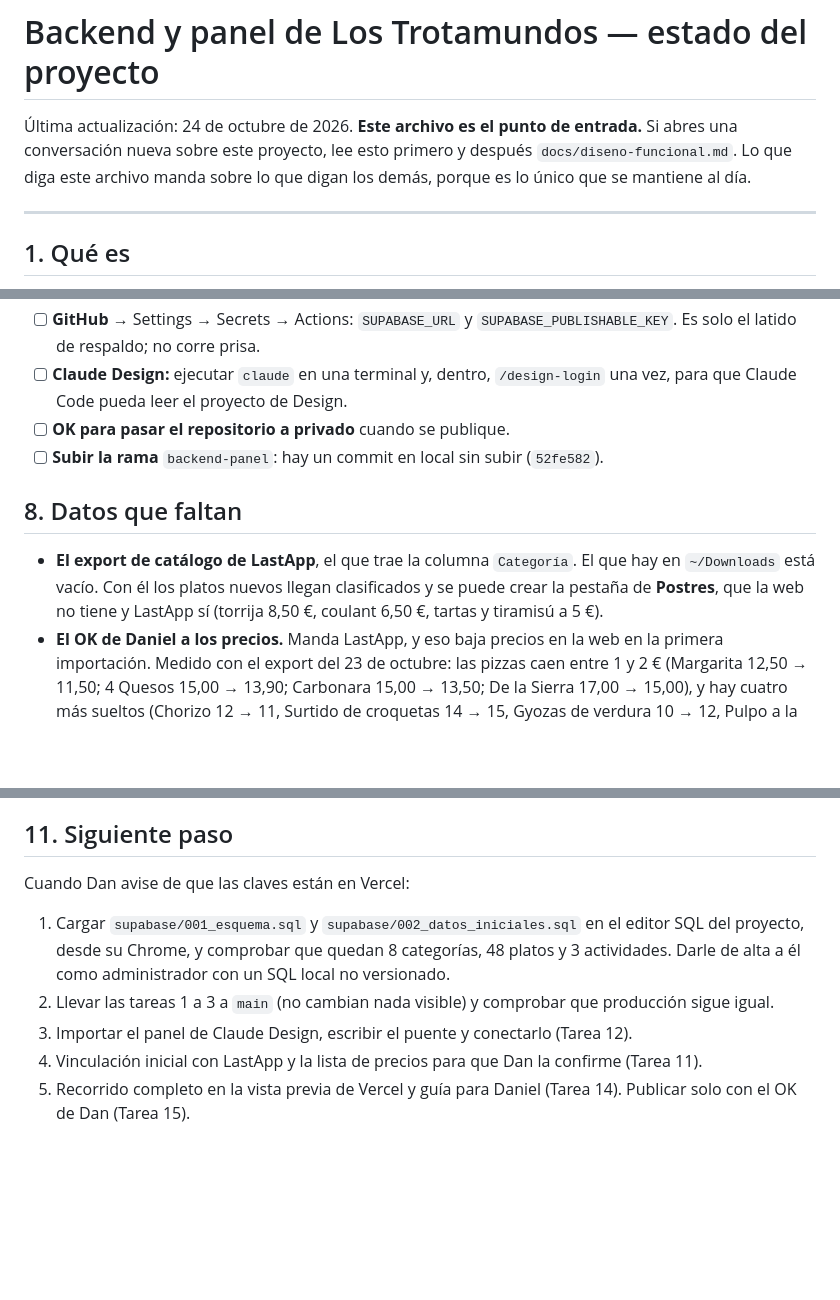
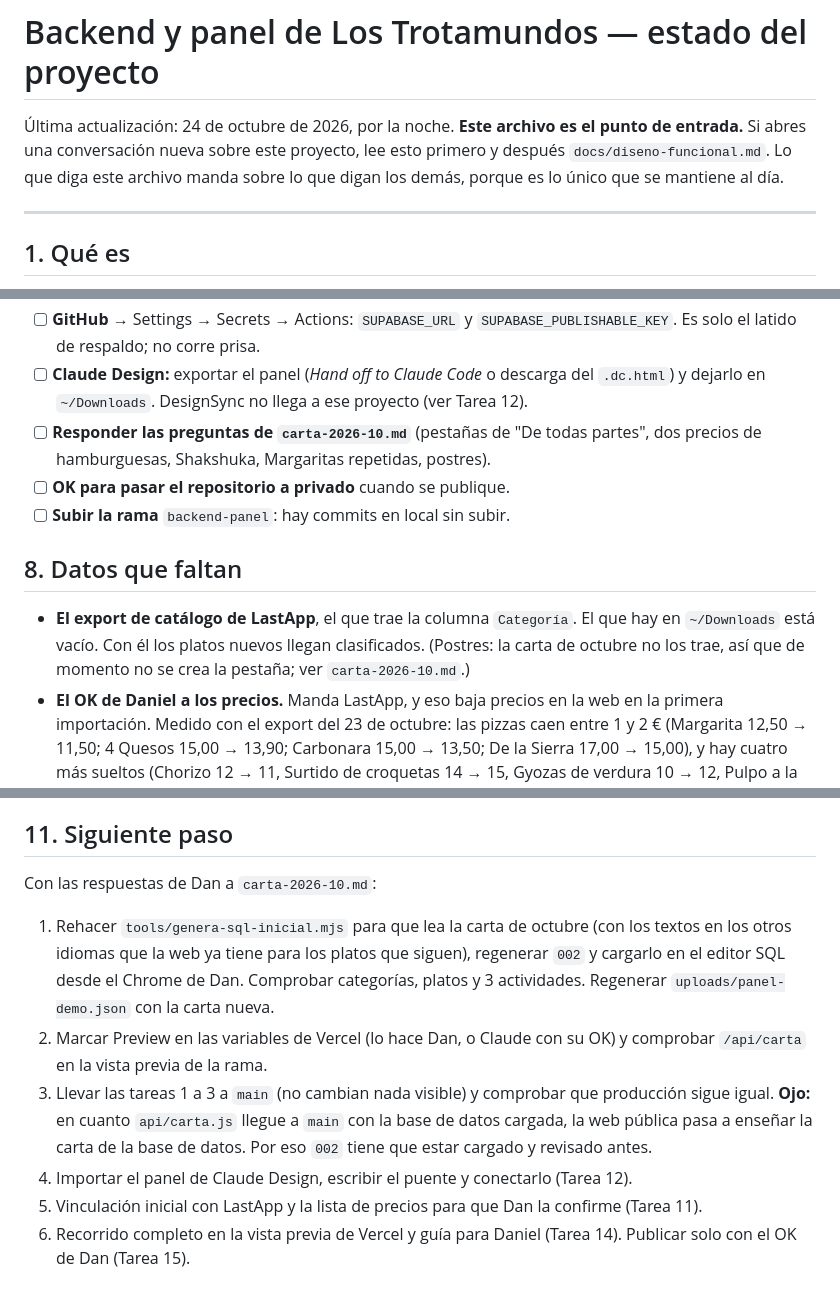
Before and after one commit to danguerrero32/trotamundos-web, a Markdown page: docs/ESTADO.md, 3 parts joined by grey strips. Drawn GitHub-style; blank space fills up the shorter version.

```diff
--- a/docs/ESTADO.md
+++ b/docs/ESTADO.md
@@ -1,6 +1,6 @@
 # Backend y panel de Los Trotamundos — estado del proyecto
 
-Última actualización: 24 de octubre de 2026. **Este archivo es el punto de entrada.** Si abres una conversación nueva sobre este proyecto, lee esto primero y después `docs/diseno-funcional.md`. Lo que diga este archivo manda sobre lo que digan los demás, porque es lo único que se mantiene al día.
+Última actualización: 24 de octubre de 2026, por la noche. **Este archivo es el punto de entrada.** Si abres una conversación nueva sobre este proyecto, lee esto primero y después `docs/diseno-funcional.md`. Lo que diga este archivo manda sobre lo que digan los demás, porque es lo único que se mantiene al día.
 
 ---
 
@@ -103,11 +106,12 @@ En marcha el 24 de octubre:
 - [ ] **GitHub** → Settings → Secrets → Actions: `SUPABASE_URL` y `SUPABASE_PUBLISHABLE_KEY`. Es solo el latido de respaldo; no corre prisa.
-- [ ] **Claude Design:** ejecutar `claude` en una terminal y, dentro, `/design-login` una vez, para que Claude Code pueda leer el proyecto de Design.
+- [ ] **Claude Design:** exportar el panel (*Hand off to Claude Code* o descarga del `.dc.html`) y dejarlo en `~/Downloads`. DesignSync no llega a ese proyecto (ver Tarea 12).
+- [ ] **Responder las preguntas de `carta-2026-10.md`** (pestañas de "De todas partes", dos precios de hamburguesas, Shakshuka, Margaritas repetidas, postres).
 - [ ] **OK para pasar el repositorio a privado** cuando se publique.
-- [ ] **Subir la rama** `backend-panel`: hay un commit en local sin subir (`52fe582`).
+- [ ] **Subir la rama** `backend-panel`: hay commits en local sin subir.
 
 ## 8. Datos que faltan
 
-- **El export de catálogo de LastApp**, el que trae la columna `Categoría`. El que hay en `~/Downloads` está vacío. Con él los platos nuevos llegan clasificados y se puede crear la pestaña de **Postres**, que la web no tiene y LastApp sí (torrija 8,50 €, coulant 6,50 €, tartas y tiramisú a 5 €).
+- **El export de catálogo de LastApp**, el que trae la columna `Categoría`. El que hay en `~/Downloads` está vacío. Con él los platos nuevos llegan clasificados. (Postres: la carta de octubre no los trae, así que de momento no se crea la pestaña; ver `carta-2026-10.md`.)
 - **El OK de Daniel a los precios.** Manda LastApp, y eso baja precios en la web en la primera importación. Medido con el export del 23 de octubre: las pizzas caen entre 1 y 2 € (Margarita 12,50 → 11,50; 4 Quesos 15,00 → 13,90; Carbonara 15,00 → 13,50; De la Sierra 17,00 → 15,00), y hay cuatro más sueltos (Chorizo 12 → 11, Surtido de croquetas 14 → 15, Gyozas de verdura 10 → 12, Pulpo a la gallega 22 → 20). La Tarea 11 le pasa la lista completa antes de aplicar nada.
 - El correo de Daniel para darle acceso al panel.
 - Los datos fiscales de Daniel para la página de privacidad, que hoy lleva huecos marcados.
@@ -131,10 +135,11 @@ Dan lo decidió el 23 de octubre y está apuntado en el PRD, en el apartado "Pen
 
 ## 11. Siguiente paso
 
-Cuando Dan avise de que las claves están en Vercel:
+Con las respuestas de Dan a `carta-2026-10.md`:
 
-1. Cargar `supabase/001_esquema.sql` y `supabase/002_datos_iniciales.sql` en el editor SQL del proyecto, desde su Chrome, y comprobar que quedan 8 categorías, 48 platos y 3 actividades. Darle de alta a él como administrador con un SQL local no versionado.
-2. Llevar las tareas 1 a 3 a `main` (no cambian nada visible) y comprobar que producción sigue igual.
-3. Importar el panel de Claude Design, escribir el puente y conectarlo (Tarea 12).
-4. Vinculación inicial con LastApp y la lista de precios para que Dan la confirme (Tarea 11).
-5. Recorrido completo en la vista previa de Vercel y guía para Daniel (Tarea 14). Publicar solo con el OK de Dan (Tarea 15).
+1. Rehacer `tools/genera-sql-inicial.mjs` para que lea la carta de octubre (con los textos en los otros idiomas que la web ya tiene para los platos que siguen), regenerar `002` y cargarlo en el editor SQL desde el Chrome de Dan. Comprobar categorías, platos y 3 actividades. Regenerar `uploads/panel-demo.json` con la carta nueva.
+2. Marcar Preview en las variables de Vercel (lo hace Dan, o Claude con su OK) y comprobar `/api/carta` en la vista previa de la rama.
+3. Llevar las tareas 1 a 3 a `main` (no cambian nada visible) y comprobar que producción sigue igual. **Ojo:** en cuanto `api/carta.js` llegue a `main` con la base de datos cargada, la web pública pasa a enseñar la carta de la base de datos. Por eso `002` tiene que estar cargado y revisado antes.
+4. Importar el panel de Claude Design, escribir el puente y conectarlo (Tarea 12).
+5. Vinculación inicial con LastApp y la lista de precios para que Dan la confirme (Tarea 11).
+6. Recorrido completo en la vista previa de Vercel y guía para Daniel (Tarea 14). Publicar solo con el OK de Dan (Tarea 15).
```
Also changed, not shown: other parts of docs/ESTADO.md (+10 -7 lines), docs/carta-2026-10.md (added, +130 -0 lines).
